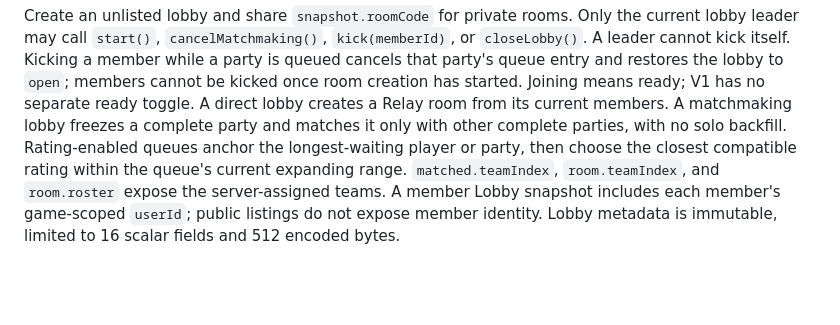
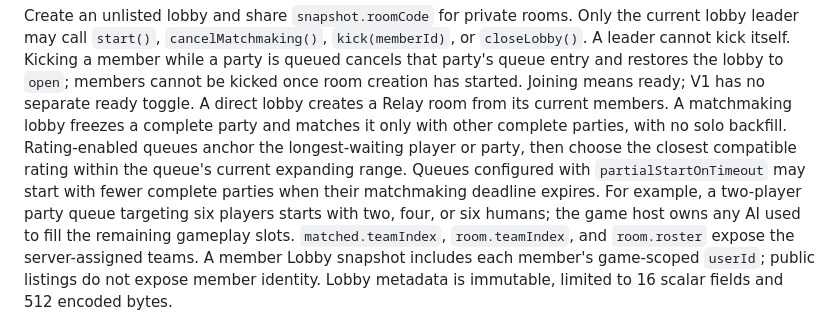
Before and after one commit to sunyuhao-code/GameAlgoClient, a Markdown page: web/README.md, the part around the change. Rendered like a GitHub page; blank space fills up the shorter version.

Commit message:
docs(web): describe partial party matchmaking

```diff
--- a/web/README.md
+++ b/web/README.md
@@ -167,6 +167,10 @@ Relay room from its current members. A matchmaking lobby freezes a complete
 party and matches it only with other complete parties, with no solo backfill.
 Rating-enabled queues anchor the longest-waiting player or party, then choose
 the closest compatible rating within the queue's current expanding range.
+Queues configured with `partialStartOnTimeout` may start with fewer complete
+parties when their matchmaking deadline expires. For example, a two-player
+party queue targeting six players starts with two, four, or six humans; the
+game host owns any AI used to fill the remaining gameplay slots.
 `matched.teamIndex`, `room.teamIndex`, and `room.roster`
 expose the server-assigned teams. A member Lobby snapshot includes each
 member's game-scoped `userId`; public listings do not expose member identity.
```
